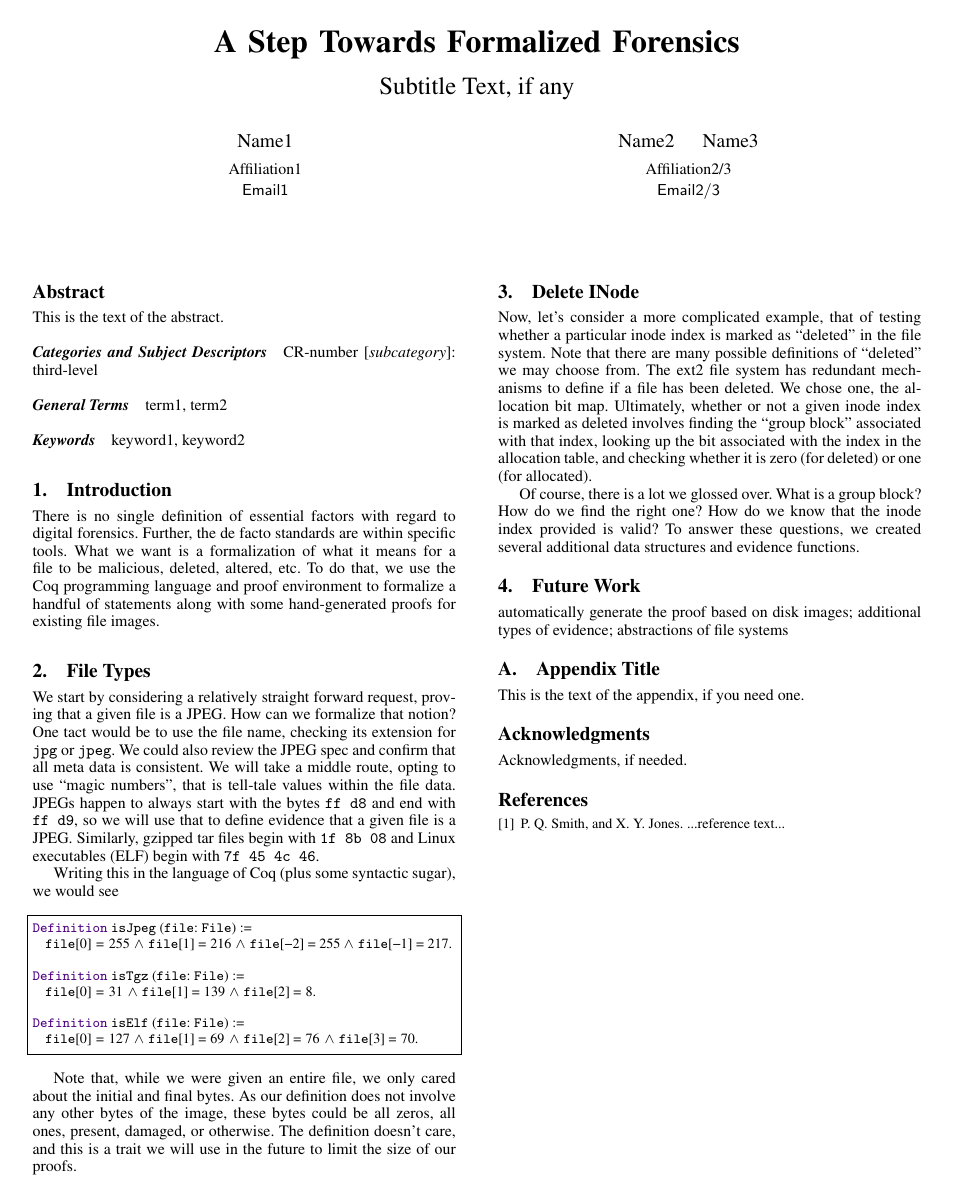
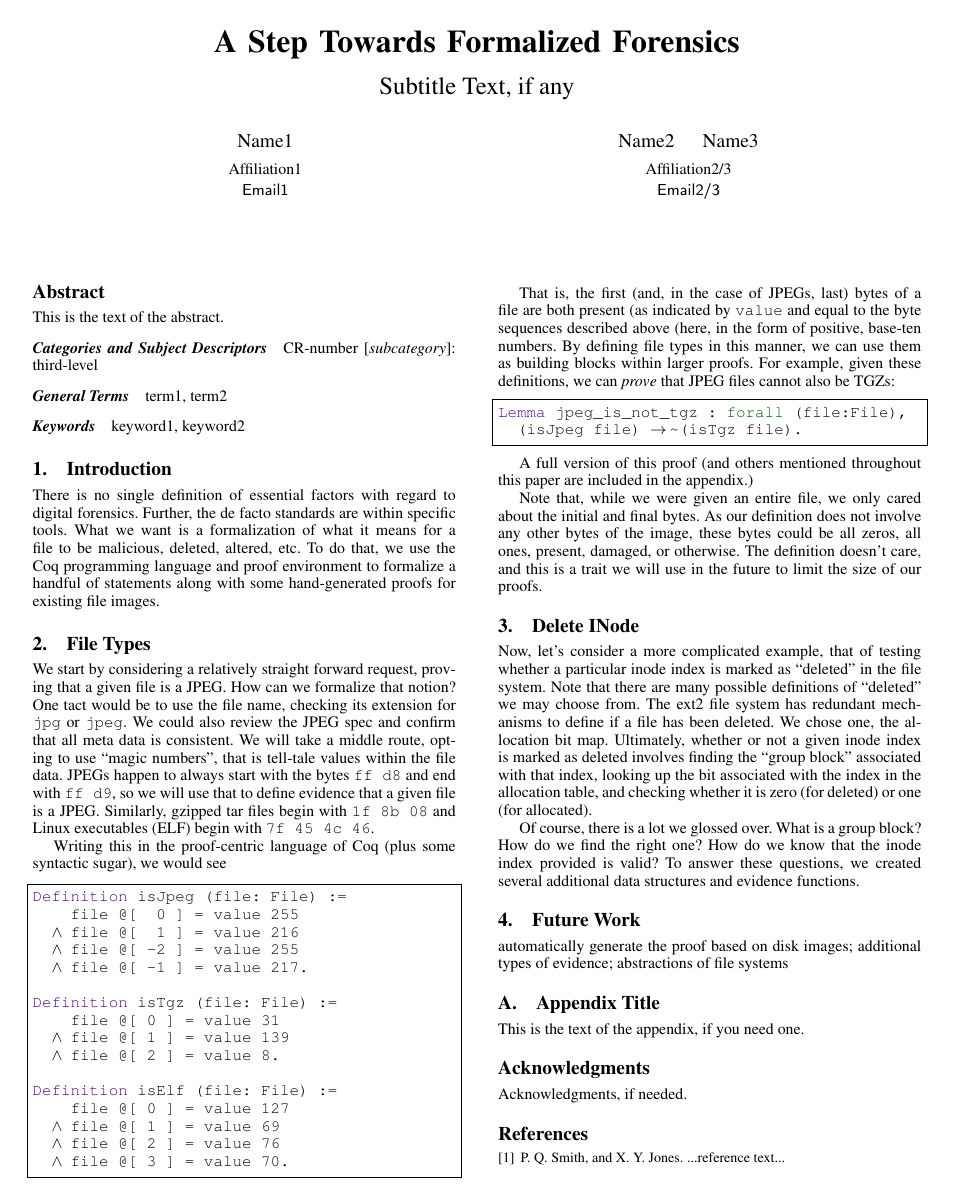
Before and after one commit to cmc333333/forensics-thesis, a LaTeX paper (formalized-forensics.tex, which reads lstcoq.sty): the whole page. Compiled offline with pdfLaTeX; a missing font is replaced by an installed copy or a similar font.

Commit message:
More code samples for file types

```diff
--- a/formalized-forensics.tex
+++ b/formalized-forensics.tex
@@ -30,6 +30,8 @@
 % authoryear    To obtain author/year citation style instead of numeric.
 
 \usepackage{amsmath,color,listings,lstcoq}
+\usepackage[T1]{fontenc}
+\usepackage{courier}
 
 \definecolor{ltblue}{rgb}{0,0.4,0.4}
 \definecolor{dkblue}{rgb}{0,0.1,0.6}
@@ -100,18 +102,42 @@ bytes {\tt ff d8} and end with {\tt ff d9}, so we will use that to define
 evidence that a given file is a JPEG. Similarly, gzipped tar files begin with
 {\tt 1f 8b 08} and Linux executables (ELF) begin with {\tt 7f 45 4c 46}.
 
-Writing this in the language of Coq (plus some syntactic sugar), we would see
+Writing this in the proof-centric language of Coq (plus some syntactic sugar),
+we would see
 
-\begin{lstlisting}[frame=single]
+\begin{lstlisting}
 Definition isJpeg (file: File) :=
-  file[0] = 255 /\ file[1] = 216 /\ file[-2] = 255 /\ file[-1] = 217.
+    file @[  0 ] = value 255
+  /\ file @[  1 ] = value 216
+  /\ file @[ -2 ] = value 255
+  /\ file @[ -1 ] = value 217.
 
 Definition isTgz (file: File) :=
-  file[0] = 31 /\ file[1] = 139 /\ file[2] = 8.
+    file @[ 0 ] = value 31
+  /\ file @[ 1 ] = value 139
+  /\ file @[ 2 ] = value 8.
 
 Definition isElf (file: File) :=
-  file[0] = 127 /\ file[1] = 69 /\ file[2] = 76 /\ file[3] = 70.
+    file @[ 0 ] = value 127
+  /\ file @[ 1 ] = value 69
+  /\ file @[ 2 ] = value 76
+  /\ file @[ 3 ] = value 70.
 \end{lstlisting}
+
+That is, the first (and, in the case of JPEGs, last) bytes of a file are both
+present (as indicated by {\tt value} and equal to the byte sequences described
+above (here, in the form of positive, base-ten numbers. By defining file types
+in this manner, we can use them as building blocks within larger proofs. For
+example, given these definitions, we can {\it prove} that JPEG files cannot
+also be TGZs:
+
+\begin{lstlisting}
+Lemma jpeg_is_not_tgz : forall (file:File),
+  (isJpeg file) -> ~(isTgz file).
+\end{lstlisting}
+
+A full version of this proof (and others mentioned throughout this paper are
+included in the appendix.)
 
 Note that, while we were given an entire file, we only cared about the initial
 and final bytes. As our definition does not involve any other bytes of the
--- a/lstcoq.sty
+++ b/lstcoq.sty
@@ -109,11 +109,11 @@ literate=
     {<==}{{$\leq\;$}}1
     {\#}{{$^\star$}}1
     {\\o}{{$\circ\;$}}1
-    {\@}{{$\cdot$}}1
+%    {\@}{{$\cdot$}}1
     {\/\\}{{$\wedge\;$}}1
     {\\\/}{{$\vee\;$}}1
     {++}{{\code{++}}}1
-    {~}{{\ }}1
+%    {~}{{\ }}1
     {\@\@}{{$@$}}1
     {\\mapsto}{{$\mapsto\;$}}1
     {\\hline}{{\rule{\linewidth}{0.5pt}}}1
```
Also changed, not shown: formalized-forensics.tex (2 more changed lines).
